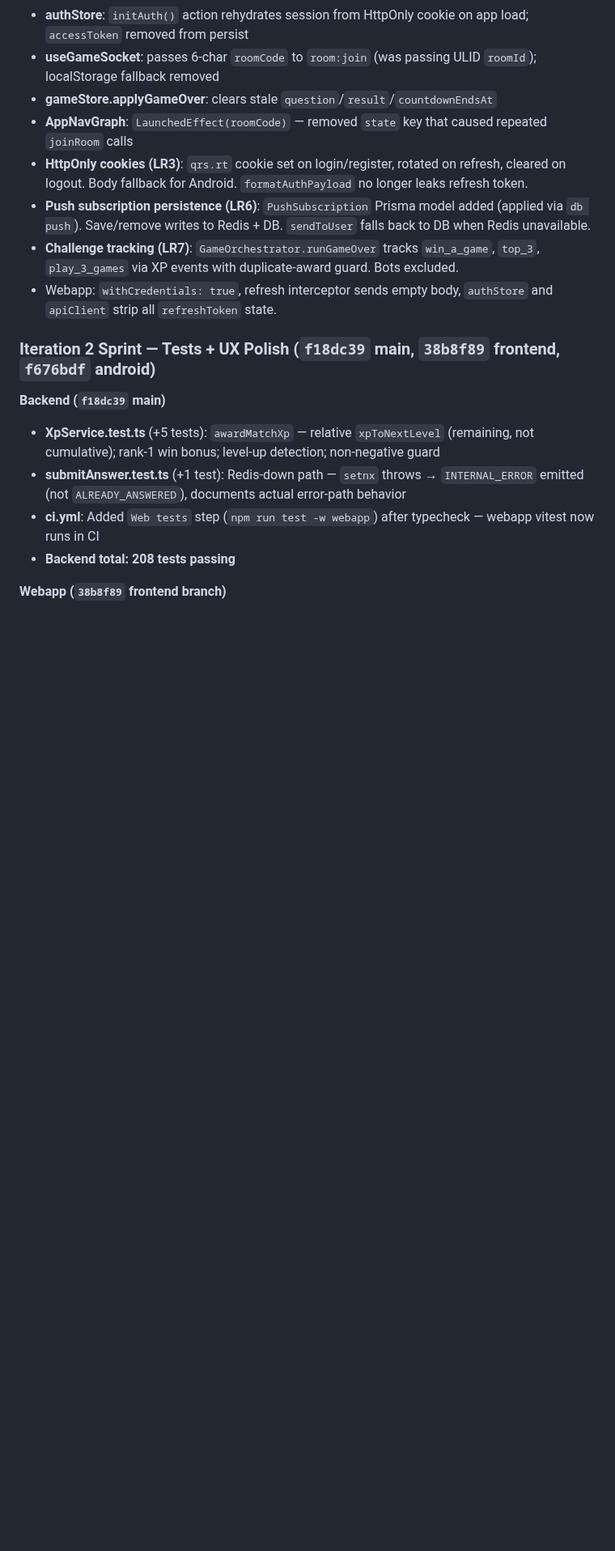
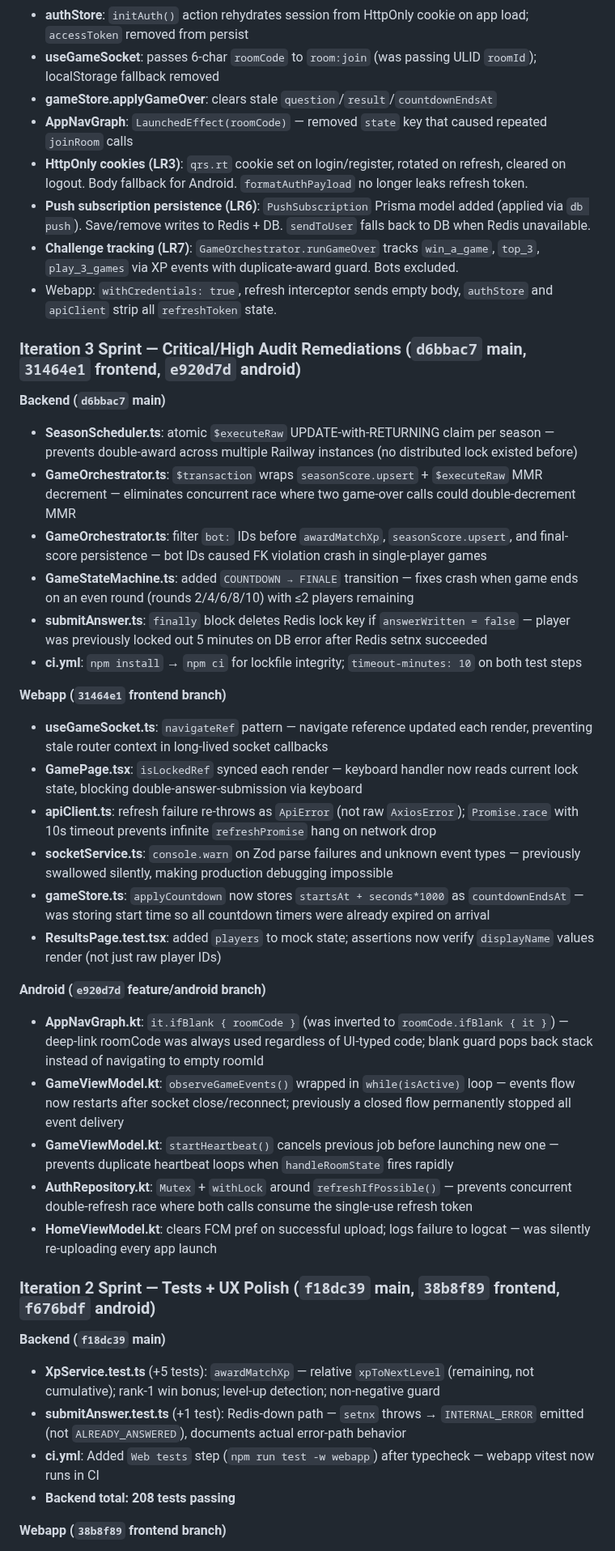
Before and after one commit to adaPlu/quiz_royale_showdown, a Markdown page: CODEX_HANDOFF.md, the part around one of its changes. Shown at 81% size. Drawn GitHub-style; blank space fills up the shorter version.

Commit message:
chore: update CODEX_HANDOFF for iteration 3 sprint
4 CRITICAL + 8 HIGH fixes: distributed lock, bot FK crash, double-submit guard, stale closures, Android reconnect loop, countdown timer offset; remaining medium/low items documented

Co-Authored-By: Claude Sonnet 4.6 <noreply@anthropic.com>

```diff
--- a/CODEX_HANDOFF.md
+++ b/CODEX_HANDOFF.md
@@ -214,6 +214,31 @@ All worktrees share the same GitHub remote: `https://github.com/adaPlu/quiz_roya
 - **Challenge tracking (LR7)**: `GameOrchestrator.runGameOver` tracks `win_a_game`, `top_3`, `play_3_games` via XP events with duplicate-award guard. Bots excluded.
 - Webapp: `withCredentials: true`, refresh interceptor sends empty body, `authStore` and `apiClient` strip all `refreshToken` state.
 
+### Iteration 3 Sprint — Critical/High Audit Remediations (`d6bbac7` main, `31464e1` frontend, `e920d7d` android)
+
+**Backend (`d6bbac7` main)**
+- **SeasonScheduler.ts**: atomic `$executeRaw` UPDATE-with-RETURNING claim per season — prevents double-award across multiple Railway instances (no distributed lock existed before)
+- **GameOrchestrator.ts**: `$transaction` wraps `seasonScore.upsert` + `$executeRaw` MMR decrement — eliminates concurrent race where two game-over calls could double-decrement MMR
+- **GameOrchestrator.ts**: filter `bot:` IDs before `awardMatchXp`, `seasonScore.upsert`, and final-score persistence — bot IDs caused FK violation crash in single-player games
+- **GameStateMachine.ts**: added `COUNTDOWN → FINALE` transition — fixes crash when game ends on an even round (rounds 2/4/6/8/10) with ≤2 players remaining
+- **submitAnswer.ts**: `finally` block deletes Redis lock key if `answerWritten = false` — player was previously locked out 5 minutes on DB error after Redis setnx succeeded
+- **ci.yml**: `npm install` → `npm ci` for lockfile integrity; `timeout-minutes: 10` on both test steps
+
+**Webapp (`31464e1` frontend branch)**
+- **useGameSocket.ts**: `navigateRef` pattern — navigate reference updated each render, preventing stale router context in long-lived socket callbacks
+- **GamePage.tsx**: `isLockedRef` synced each render — keyboard handler now reads current lock state, blocking double-answer-submission via keyboard
+- **apiClient.ts**: refresh failure re-throws as `ApiError` (not raw `AxiosError`); `Promise.race` with 10s timeout prevents infinite `refreshPromise` hang on network drop
+- **socketService.ts**: `console.warn` on Zod parse failures and unknown event types — previously swallowed silently, making production debugging impossible
+- **gameStore.ts**: `applyCountdown` now stores `startsAt + seconds*1000` as `countdownEndsAt` — was storing start time so all countdown timers were already expired on arrival
+- **ResultsPage.test.tsx**: added `players` to mock state; assertions now verify `displayName` values render (not just raw player IDs)
+
+**Android (`e920d7d` feature/android branch)**
+- **AppNavGraph.kt**: `it.ifBlank { roomCode }` (was inverted to `roomCode.ifBlank { it }`) — deep-link roomCode was always used regardless of UI-typed code; blank guard pops back stack instead of navigating to empty roomId
+- **GameViewModel.kt**: `observeGameEvents()` wrapped in `while(isActive)` loop — events flow now restarts after socket close/reconnect; previously a closed flow permanently stopped all event delivery
+- **GameViewModel.kt**: `startHeartbeat()` cancels previous job before launching new one — prevents duplicate heartbeat loops when `handleRoomState` fires rapidly
+- **AuthRepository.kt**: `Mutex` + `withLock` around `refreshIfPossible()` — prevents concurrent double-refresh race where both calls consume the single-use refresh token
+- **HomeViewModel.kt**: clears FCM pref on successful upload; logs failure to logcat — was silently re-uploading every app launch
+
 ### Iteration 2 Sprint — Tests + UX Polish (`f18dc39` main, `38b8f89` frontend, `f676bdf` android)
 
 **Backend (`f18dc39` main)**
```
Also changed, not shown: other parts of CODEX_HANDOFF.md (+11 -3 lines).
